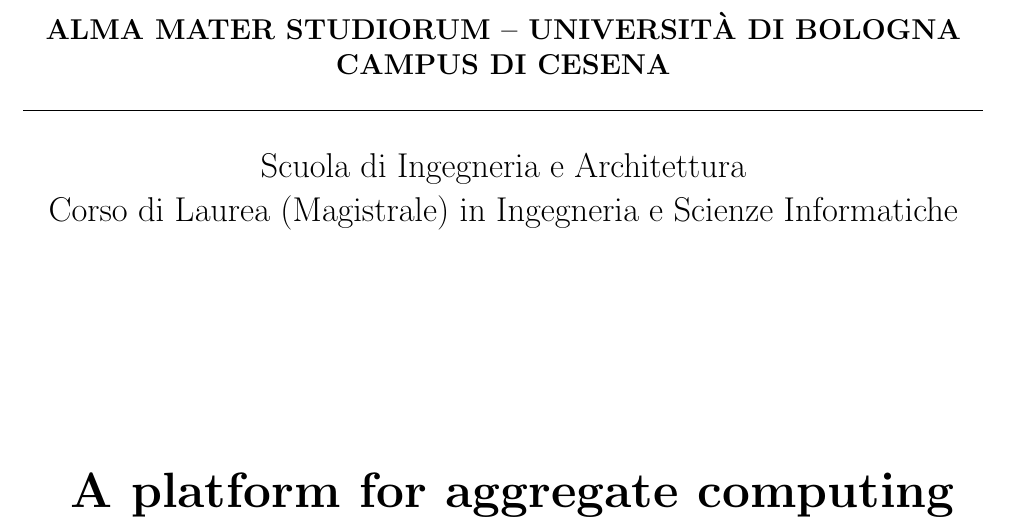
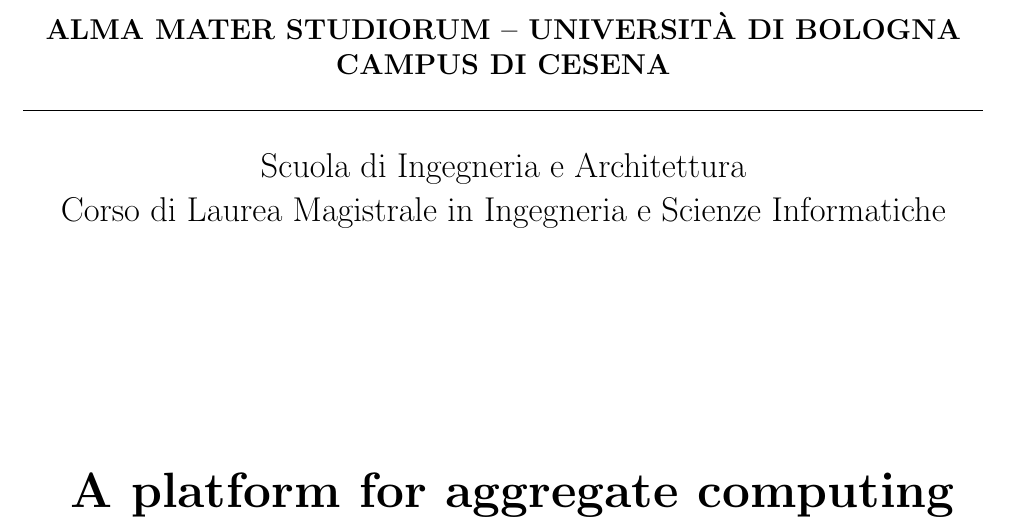
Before and after one commit to Placu95/thesis, a LaTeX thesis (thesis-main.tex): part of page 1 of 51, cut so that both start at the same text. Compiled offline with pdfLaTeX.

Commit message:
final update

```diff
--- a/thesis-main.tex
+++ b/thesis-main.tex
@@ -1,6 +1,5 @@
 \documentclass[12pt,a4paper,openright,twoside]{book}
 \usepackage[utf8]{inputenc}
-\usepackage{lipsum}
 
 %\newcommand{\thesislang}{italian} % decommentare in caso di tesi in italiano
 \newcommand{\thesislang}{english} % commentare in caso di tesi in italiano
```
Also changed, not shown: front.tex (+1 -1 lines).
